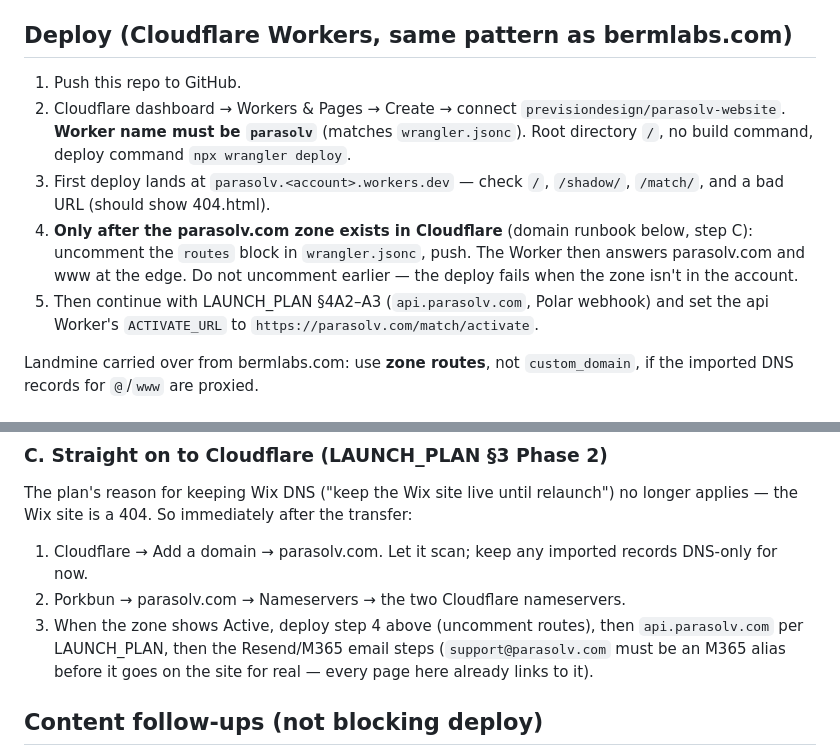
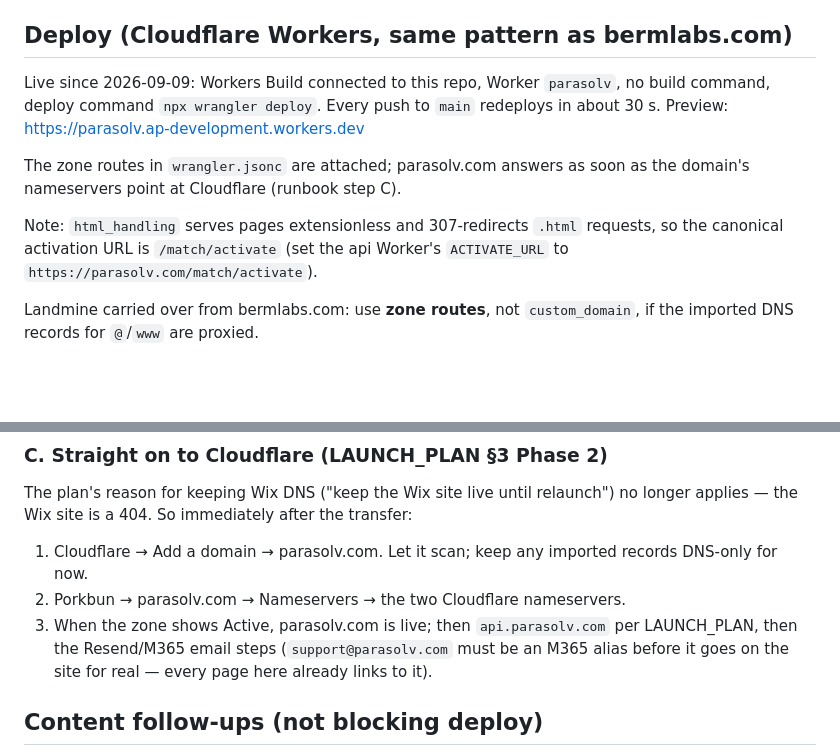
Before and after one commit to previsiondesign/parasolv-website, a Markdown page: README.md, 2 parts joined by grey strips. Drawn GitHub-style; blank space fills up the shorter version.

Commit message:
README: deploy section reflects the live Worker
Co-Authored-By: Claude Fable 5.1 <noreply@anthropic.com>

```diff
--- a/README.md
+++ b/README.md
@@ -28,20 +28,16 @@ Browser pane config for this is in `.claude/launch.json`, gitignored.)
 
 ## Deploy (Cloudflare Workers, same pattern as bermlabs.com)
 
-1. Push this repo to GitHub.
-2. Cloudflare dashboard → Workers & Pages → Create → connect
-   `previsiondesign/parasolv-website`. **Worker name must be `parasolv`**
-   (matches `wrangler.jsonc`). Root directory `/`, no build command, deploy
-   command `npx wrangler deploy`.
-3. First deploy lands at `parasolv.<account>.workers.dev` — check `/`,
-   `/shadow/`, `/match/`, and a bad URL (should show 404.html).
-4. **Only after the parasolv.com zone exists in Cloudflare** (domain runbook
-   below, step C): uncomment the `routes` block in `wrangler.jsonc`, push. The
-   Worker then answers parasolv.com and www at the edge. Do not uncomment
-   earlier — the deploy fails when the zone isn't in the account.
-5. Then continue with LAUNCH_PLAN §4A2–A3 (`api.parasolv.com`, Polar webhook)
-   and set the api Worker's `ACTIVATE_URL` to
-   `https://parasolv.com/match/activate`.
+Live since 2026-09-09: Workers Build connected to this repo, Worker `parasolv`,
+no build command, deploy command `npx wrangler deploy`. Every push to `main`
+redeploys in about 30 s. Preview: https://parasolv.ap-development.workers.dev
+
+The zone routes in `wrangler.jsonc` are attached; parasolv.com answers as
+soon as the domain's nameservers point at Cloudflare (runbook step C).
+
+Note: `html_handling` serves pages extensionless and 307-redirects `.html`
+requests, so the canonical activation URL is `/match/activate` (set the api
+Worker's `ACTIVATE_URL` to `https://parasolv.com/match/activate`).
 
 Landmine carried over from bermlabs.com: use **zone routes**, not
 `custom_domain`, if the imported DNS records for `@`/`www` are proxied.
@@ -97,8 +93,8 @@ the transfer:
 1. Cloudflare → Add a domain → parasolv.com. Let it scan; keep any imported
    records DNS-only for now.
 2. Porkbun → parasolv.com → Nameservers → the two Cloudflare nameservers.
-3. When the zone shows Active, deploy step 4 above (uncomment routes), then
-   `api.parasolv.com` per LAUNCH_PLAN, then the Resend/M365 email steps
+3. When the zone shows Active, parasolv.com is live; then `api.parasolv.com`
+   per LAUNCH_PLAN, then the Resend/M365 email steps
    (`support@parasolv.com` must be an M365 alias before it goes on the site
    for real — every page here already links to it).
 
```
